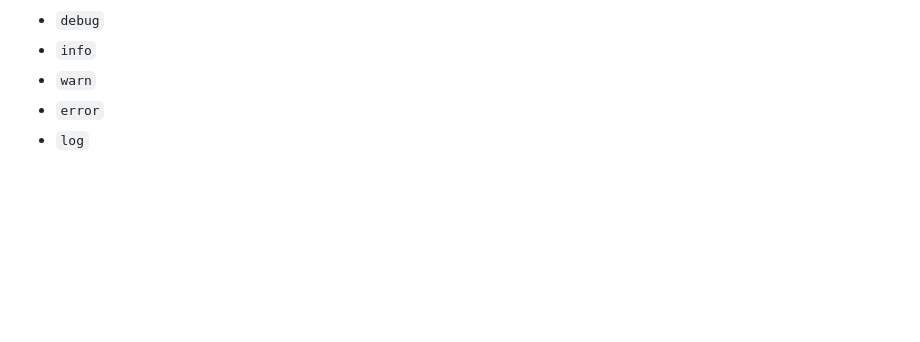
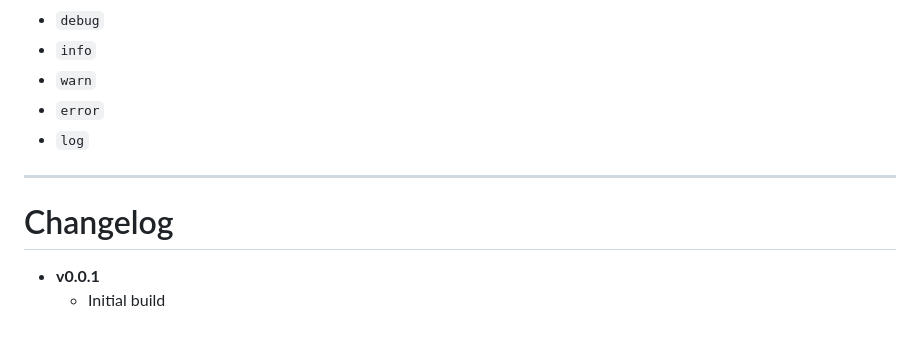
Before and after one commit to JustinBusschau/C4-DSL-Builder, a Markdown page: README.md, the part around the change. Rendered like a GitHub page; blank space fills up the shorter version.

Commit message:
add Changelog

```diff
--- a/README.md
+++ b/README.md
@@ -412,3 +412,11 @@ You can set it to any of the following (from most to least verbose):
 - `warn`
 - `error`
 - `log`
+
+
+---
+
+# Changelog
+
+- **v0.0.1**
+  - Initial build
```
